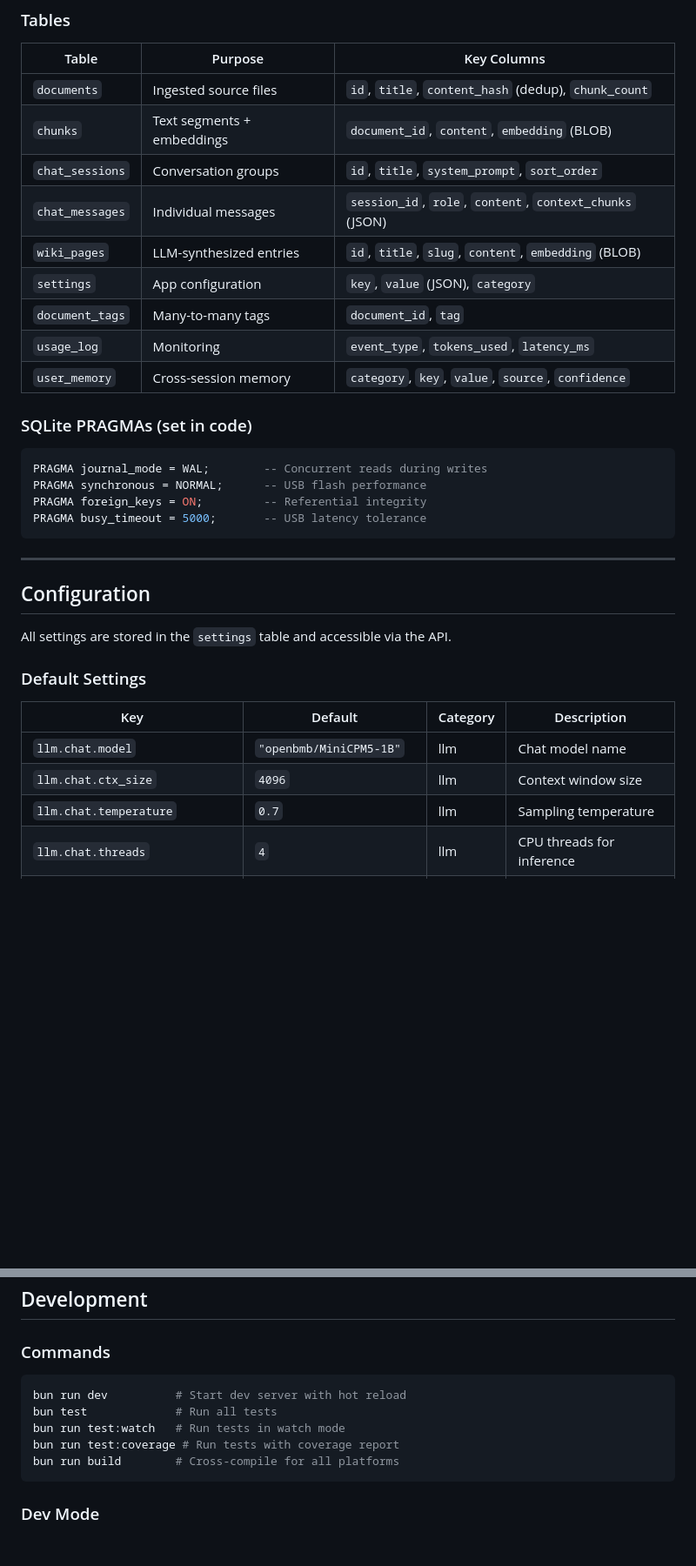
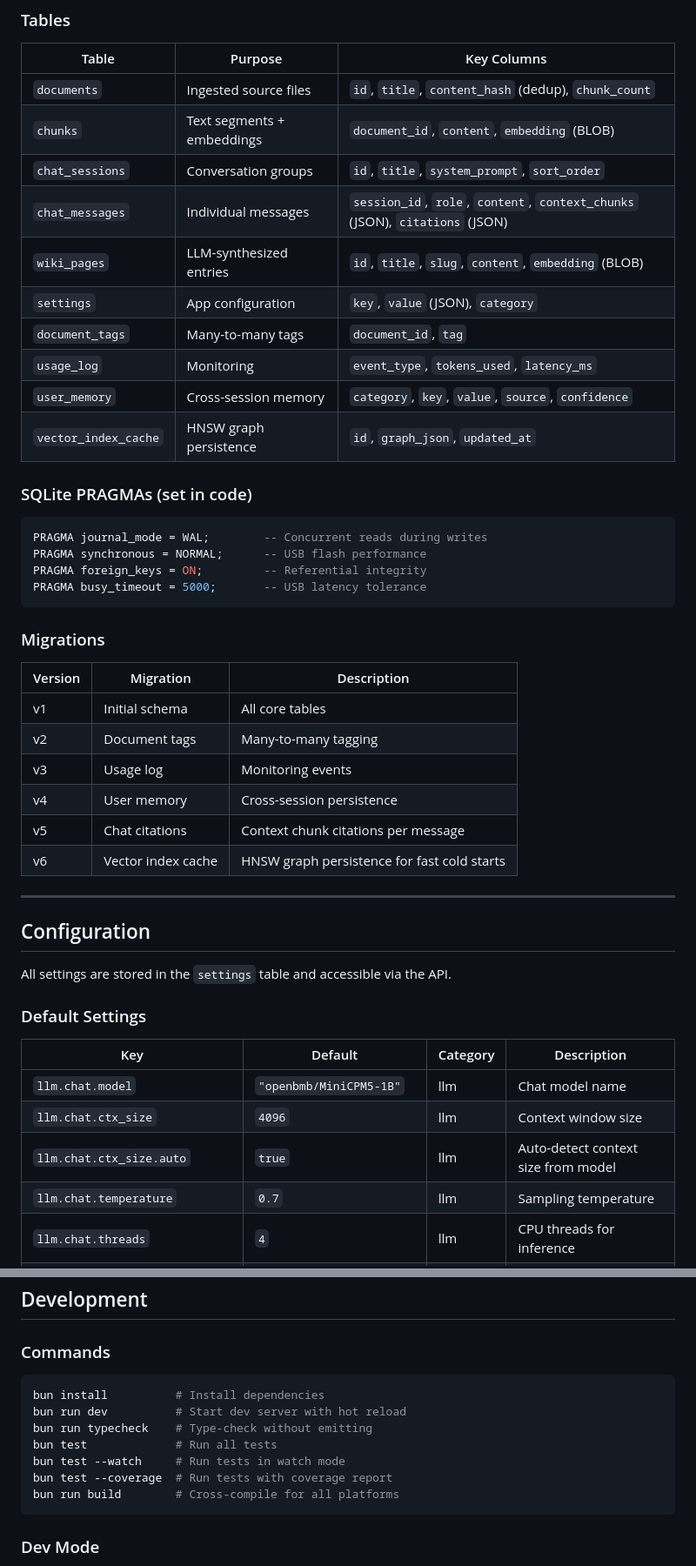
Before and after one commit to jcn363/chac, a Markdown page: README.md, 2 parts joined by grey strips. Shown at 87% size. Drawn GitHub-style; blank space fills up the shorter version.

````diff
--- a/README.md
+++ b/README.md
@@ -410,12 +479,13 @@ http://localhost:3000
 | `documents` | Ingested source files | `id`, `title`, `content_hash` (dedup), `chunk_count` |
 | `chunks` | Text segments + embeddings | `document_id`, `content`, `embedding` (BLOB) |
 | `chat_sessions` | Conversation groups | `id`, `title`, `system_prompt`, `sort_order` |
-| `chat_messages` | Individual messages | `session_id`, `role`, `content`, `context_chunks` (JSON) |
+| `chat_messages` | Individual messages | `session_id`, `role`, `content`, `context_chunks` (JSON), `citations` (JSON) |
 | `wiki_pages` | LLM-synthesized entries | `id`, `title`, `slug`, `content`, `embedding` (BLOB) |
 | `settings` | App configuration | `key`, `value` (JSON), `category` |
 | `document_tags` | Many-to-many tags | `document_id`, `tag` |
 | `usage_log` | Monitoring | `event_type`, `tokens_used`, `latency_ms` |
 | `user_memory` | Cross-session memory | `category`, `key`, `value`, `source`, `confidence` |
+| `vector_index_cache` | HNSW graph persistence | `id`, `graph_json`, `updated_at` |
 
 ### SQLite PRAGMAs (set in code)
 
@@ -425,6 +495,17 @@ PRAGMA synchronous = NORMAL;      -- USB flash performance
 PRAGMA foreign_keys = ON;         -- Referential integrity
 PRAGMA busy_timeout = 5000;       -- USB latency tolerance
 ```
+
+### Migrations
+
+| Version | Migration | Description |
+|---------|-----------|-------------|
+| v1 | Initial schema | All core tables |
+| v2 | Document tags | Many-to-many tagging |
+| v3 | Usage log | Monitoring events |
+| v4 | User memory | Cross-session persistence |
+| v5 | Chat citations | Context chunk citations per message |
+| v6 | Vector index cache | HNSW graph persistence for fast cold starts |
 
 ---
 
@@ -438,6 +519,7 @@ All settings are stored in the `settings` table and accessible via the API.
 |-----|---------|----------|-------------|
 | `llm.chat.model` | `"openbmb/MiniCPM5-1B"` | llm | Chat model name |
 | `llm.chat.ctx_size` | `4096` | llm | Context window size |
+| `llm.chat.ctx_size.auto` | `true` | llm | Auto-detect context size from model |
 | `llm.chat.temperature` | `0.7` | llm | Sampling temperature |
 | `llm.chat.threads` | `4` | llm | CPU threads for inference |
 | `llm.embed.model` | `"nomic-ai/nomic-embed-text-v2-moe"` | llm | Embedding model name |
@@ -479,10 +562,12 @@ curl -X PUT http://localhost:3000/api/settings \
 ### Commands
 
 ```bash
+bun install          # Install dependencies
 bun run dev          # Start dev server with hot reload
+bun run typecheck    # Type-check without emitting
 bun test             # Run all tests
-bun run test:watch   # Run tests in watch mode
-bun run test:coverage # Run tests with coverage report
+bun test --watch     # Run tests in watch mode
+bun test --coverage  # Run tests with coverage report
 bun run build        # Cross-compile for all platforms
 ```
 
````
Also changed, not shown: other parts of README.md (+149 -65 lines), CLAUDE.md (+1 -1 lines).
